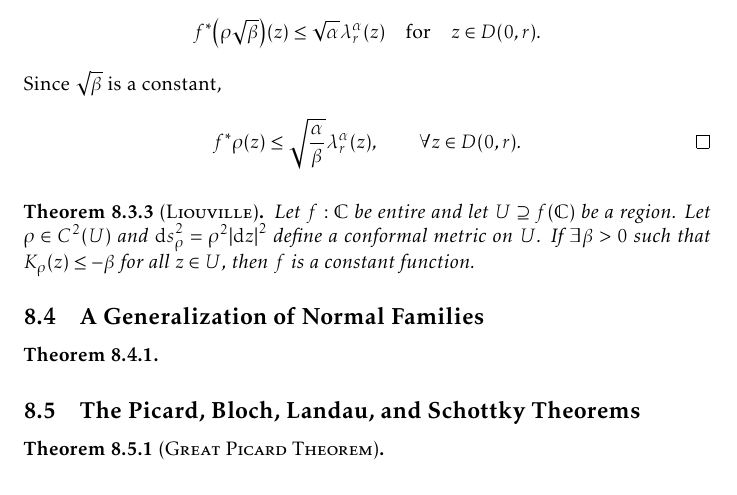
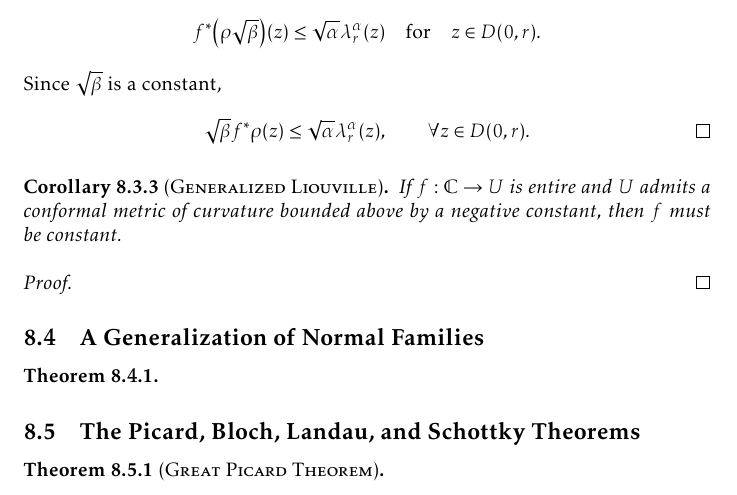
Before and after one commit to slipperking/complex-analysis-latex, a LaTeX document (main.tex): part of page 181 of 192, cut so that both start at the same text. Compiled offline with pdfLaTeX.

Commit message:
overleaf_to_git (Mon Sep 22 20:51:03 2025 -0700): update main.tex from r21863 to r21868

```diff
--- a/main.tex
+++ b/main.tex
@@ -4038,11 +4038,14 @@ Its Gaussian curvature is
 \end{corollary}
 \begin{proof}
     Consider the \(\qty(z\mapsto zr)^*f^*\qty(\rho\sqrt{\beta})\), a conformal metric pullback of \(\rho\sqrt{\beta}\) to \(\mathbb{D}\), which satisfies \[K_{\qty(z\mapsto zr)^*f^*\qty(\rho\sqrt{\beta})}\leq -1.\] By Schwarz--Ahlfors--Pick (\autoref{thm:schwarzahlforspick}), we have \[\qty(z\mapsto zr)^*f^*\qty(\rho\sqrt{\beta})(z)\leq\lambda(z)=\sqrt{\alpha}\qty(z\mapsto rz)^*\lambda_r^\alpha(z)\qfor z\in\mathbb{D}.\]
-    Since \(r\neq 0\), this implies that \[f^*\qty(\rho\sqrt{\beta})(z)\leq\sqrt{\alpha}\lambda_r^\alpha(z)\qfor z\in D(0,r).\] Since \(\sqrt{\beta}\) is a constant, \[f^*\rho(z)\leq\sqrt{\frac{\alpha}{\beta}}\lambda_r^\alpha(z),\qquad\forall z\in D(0,r).\qedhere\]
-\end{proof}
-\begin{theorem}[\textsc{Liouville}]
-    Let \(f:\mathbb{C}\) be entire and let \(U\supseteq f(\mathbb{C})\) be a region. Let \(\rho\in C^2(U)\) and \(\dd{s}_\rho^2=\rho^2\abs{\ddz}^2\) define a conformal metric on \(U\). If \(\exists\beta>0\) such that \(K_\rho(z)\leq -\beta\) for all \(z\in U\), then \(f\) is a constant function.
-\end{theorem}
+    Since \(r\neq 0\), this implies that \[f^*\qty(\rho\sqrt{\beta})(z)\leq\sqrt{\alpha}\lambda_r^\alpha(z)\qfor z\in D(0,r).\] Since \(\sqrt{\beta}\) is a constant, \[\sqrt{\beta}f^*\rho(z)\leq\sqrt{\alpha}\lambda_r^\alpha(z),\qquad\forall z\in D(0,r).\qedhere\]
+\end{proof}
+\begin{corollary}[\textsc{Generalized Liouville}]
+    If \(f:\mathbb{C}\to U\) is entire and \(U\) admits a conformal metric of curvature bounded above by a negative constant, then \(f\) must be constant.
+\end{corollary}
+\begin{proof}
+
+\end{proof}
 \subsection{A Generalization of Normal Families}
 \begin{theorem}
 
```
